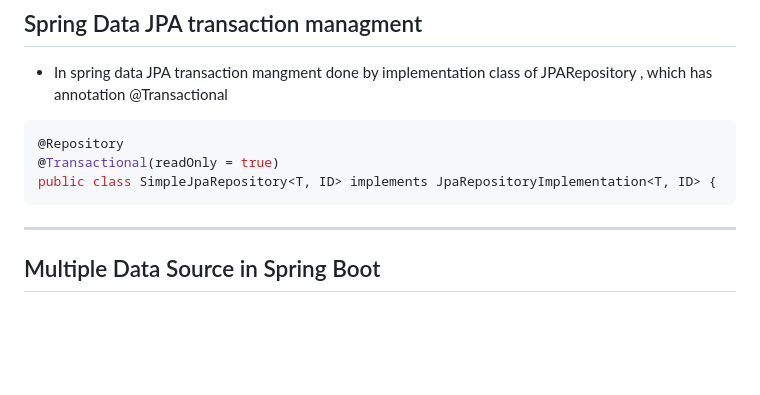
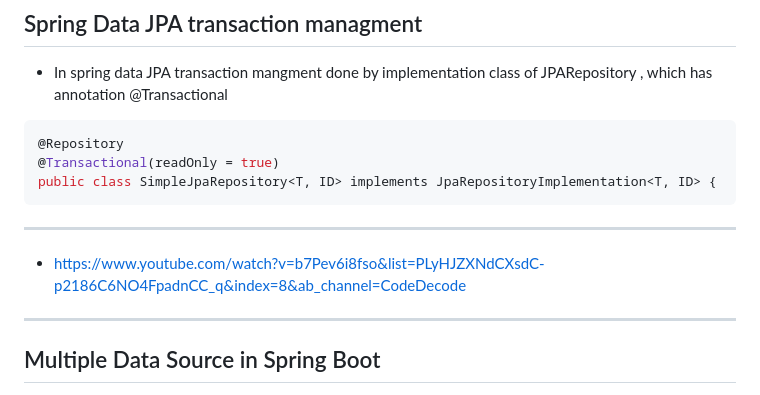
Before and after one commit to jdbirla/JD_Spring_Boot_Master, a Markdown page: TransactionsManagment.md, the part around the change printed below. Drawn GitHub-style; blank space fills up the shorter version.

````diff
--- a/TransactionsManagment.md
+++ b/TransactionsManagment.md
@@ -220,6 +220,8 @@ public void completeOrder(OrderRequest request) { template.execute(
 @Transactional(readOnly = true)
 public class SimpleJpaRepository<T, ID> implements JpaRepositoryImplementation<T, ID> {
 ```
+---
+- https://www.youtube.com/watch?v=b7Pev6i8fso&list=PLyHJZXNdCXsdC-p2186C6NO4FpadnCC_q&index=8&ab_channel=CodeDecode
 
 ---
 ## Multiple Data Source in Spring Boot
````
Also changed, not shown: other parts of TransactionsManagment.md (+21 -0 lines).
